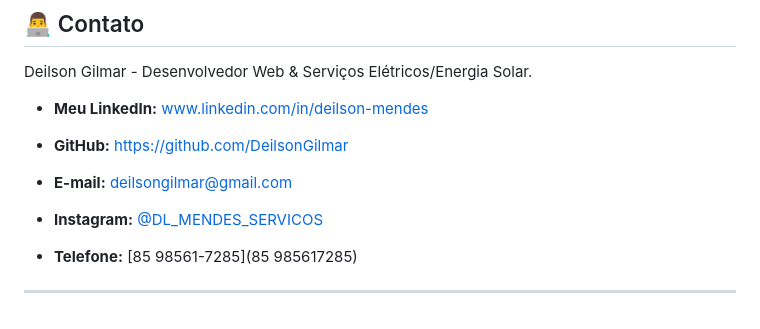
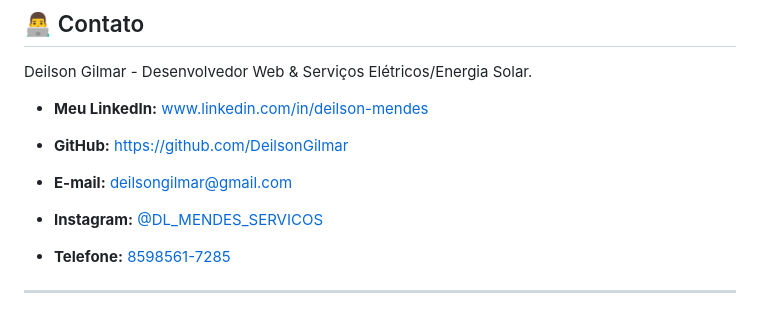
Before and after one commit to deilsongilmar-web/Aula-05-, a Markdown page: README.md, the part around the change. Drawn GitHub-style.

Commit message:
Correct phone number format in README

```diff
--- a/README.md
+++ b/README.md
@@ -96,7 +96,7 @@ Deilson Gilmar - Desenvolvedor Web & Serviços Elétricos/Energia Solar.
 
 * **Instagram:** [@DL_MENDES_SERVICOS](@DL_MENDES_SERVICOS)
 
-* **Telefone:** [85 98561-7285](85 985617285)
+* **Telefone:** [8598561-7285](85985617285)
 
 
 
```
